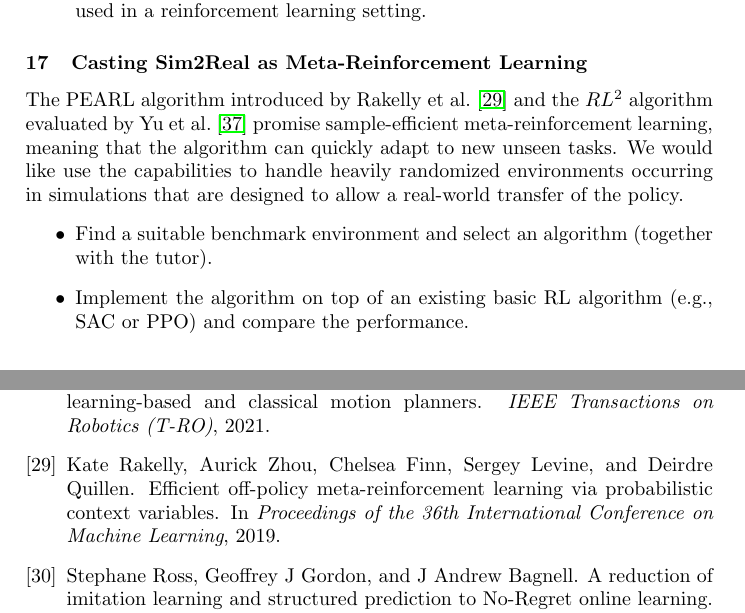
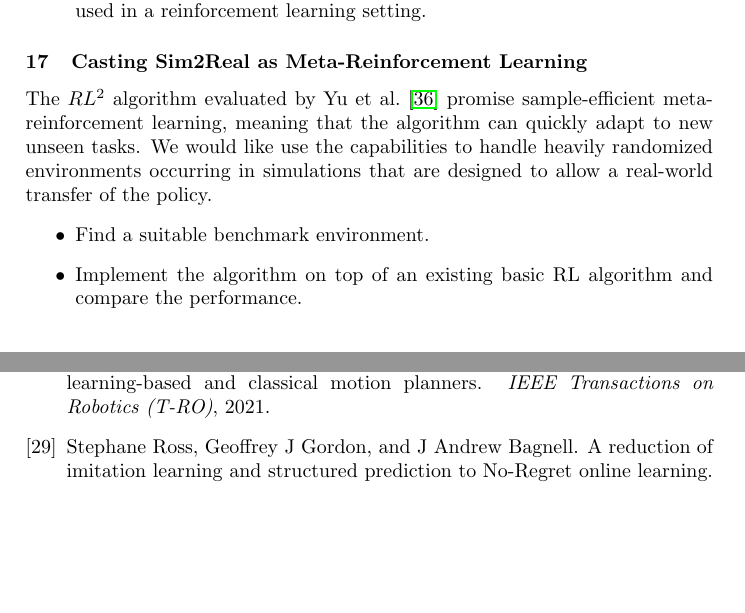
Before and after one commit to bbaeuml/tum-adlr, a LaTeX document (docs/project-ideas.tex): two parts of pages 6 and 11 of 11, joined at a grey line, cut so that both start at the same text, the shorter picture padded with empty space. Compiled offline with pdfLaTeX.

Commit message:
Reduced project 17 to a single reference

```diff
--- a/docs/project-ideas.tex
+++ b/docs/project-ideas.tex
@@ -388,10 +388,10 @@ Recently, researchers started to apply them to policy learning.
 
 % Leon
 \subsubsection{Casting Sim2Real as Meta-Reinforcement Learning}
-The PEARL algorithm introduced by~\citet{rakelly2019} and the $RL^2$ algorithm evaluated by \citet{Yu2017} promise sample-efficient meta-reinforcement learning, meaning that the algorithm can quickly adapt to new unseen tasks. We would like use the capabilities to handle heavily randomized environments occurring in simulations that are designed to allow a real-world transfer of the policy.
+The $RL^2$ algorithm evaluated by \citet{Yu2017} promise sample-efficient meta-reinforcement learning, meaning that the algorithm can quickly adapt to new unseen tasks. We would like use the capabilities to handle heavily randomized environments occurring in simulations that are designed to allow a real-world transfer of the policy.
 \begin{itemize}
-  \item Find a suitable benchmark environment and select an algorithm (together with the tutor).
-  \item Implement the algorithm on top of an existing basic RL algorithm (e.g., SAC or PPO) and compare the performance.
+  \item Find a suitable benchmark environment.
+  \item Implement the algorithm on top of an existing basic RL algorithm and compare the performance.
   % \item Extend it to allow a continuous task distribution during training.
   \item Examine the reward for constant as well as dynamically changing environments.
   \item Analyze different loss terms and evaluate the performance.
```
